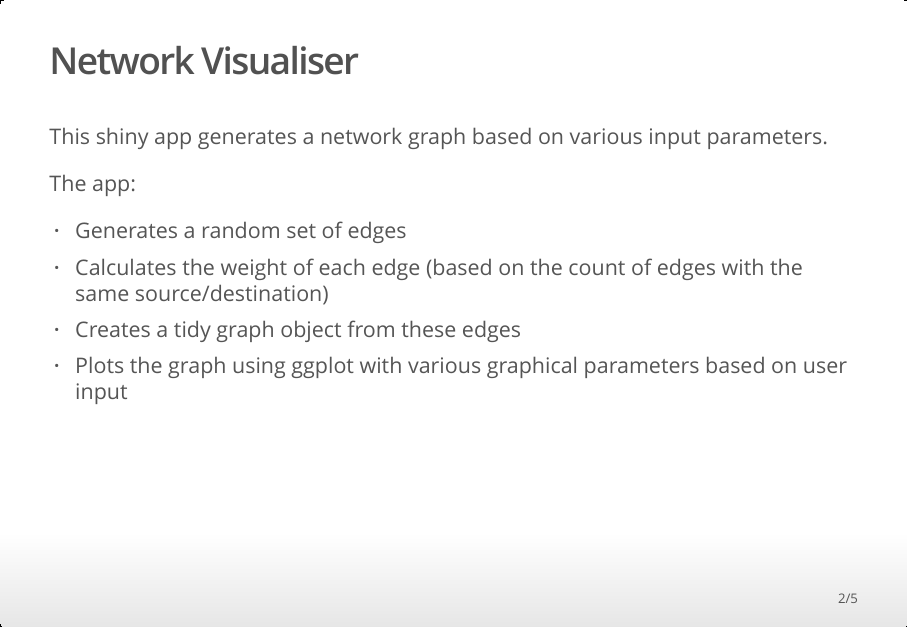
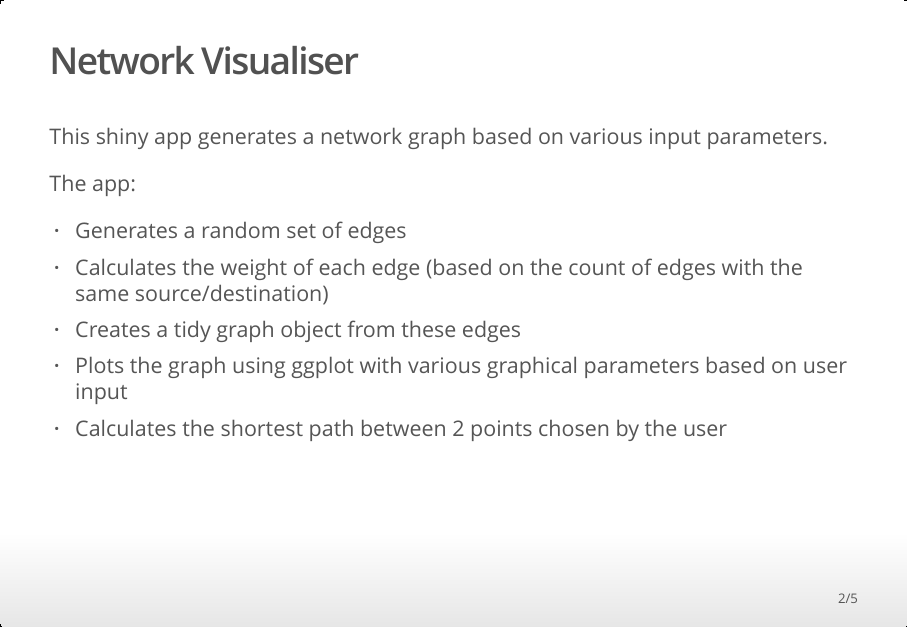
Before and after one commit to arbkz/network_viz, an R Markdown document (network_viz.Rmd): page 2 of 5. The pictures show the output file network_viz.html that the author committed with the source, opened offline.

Commit message:
added shortest path calculation to app description

```diff
--- a/network_viz.Rmd
+++ b/network_viz.Rmd
@@ -26,6 +26,7 @@ The app:
 * Calculates the weight of each edge (based on the count of edges with the same source/destination)
 * Creates a tidy graph object from these edges
 * Plots the graph using ggplot with various graphical parameters based on user input
+* Calculates the shortest path between 2 points chosen by the user
 
 
 ## User Input
```
Also changed, not shown: network_viz.html.
